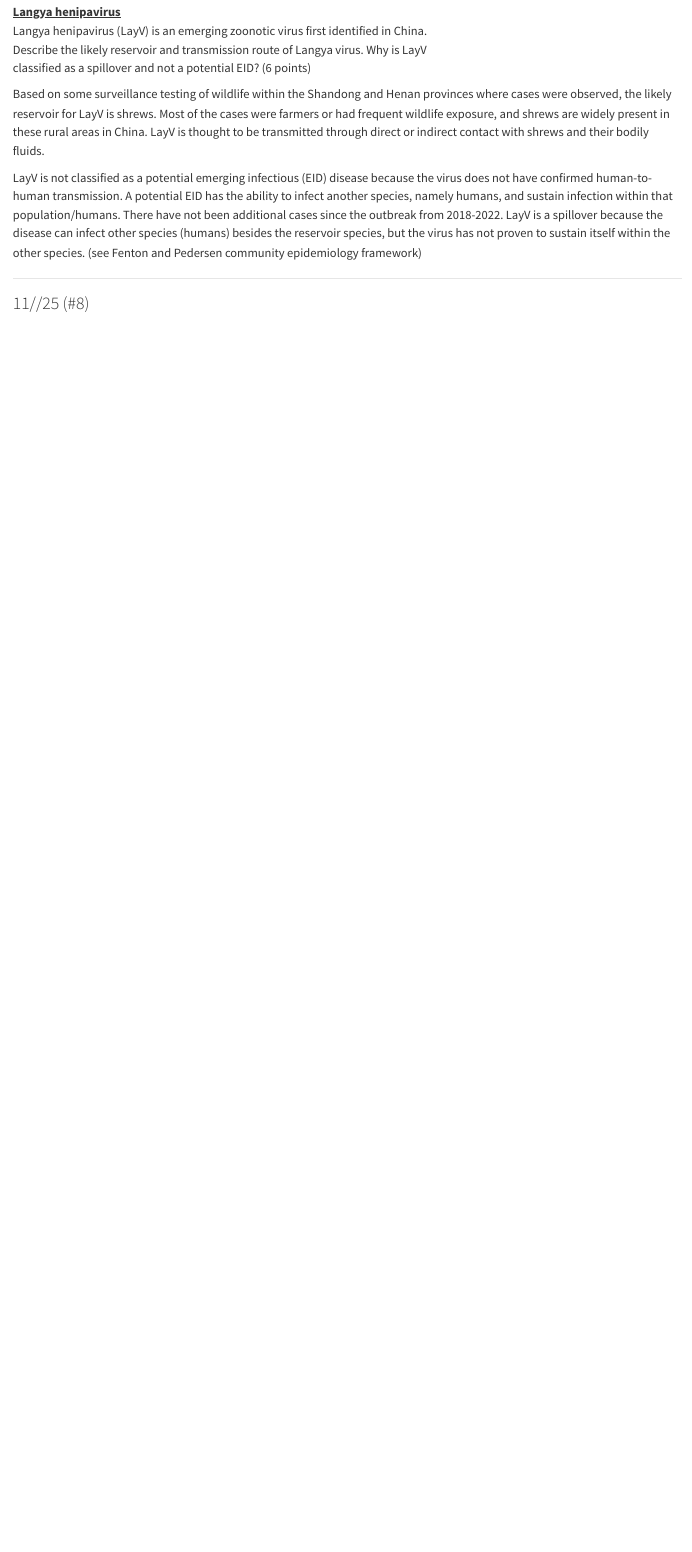
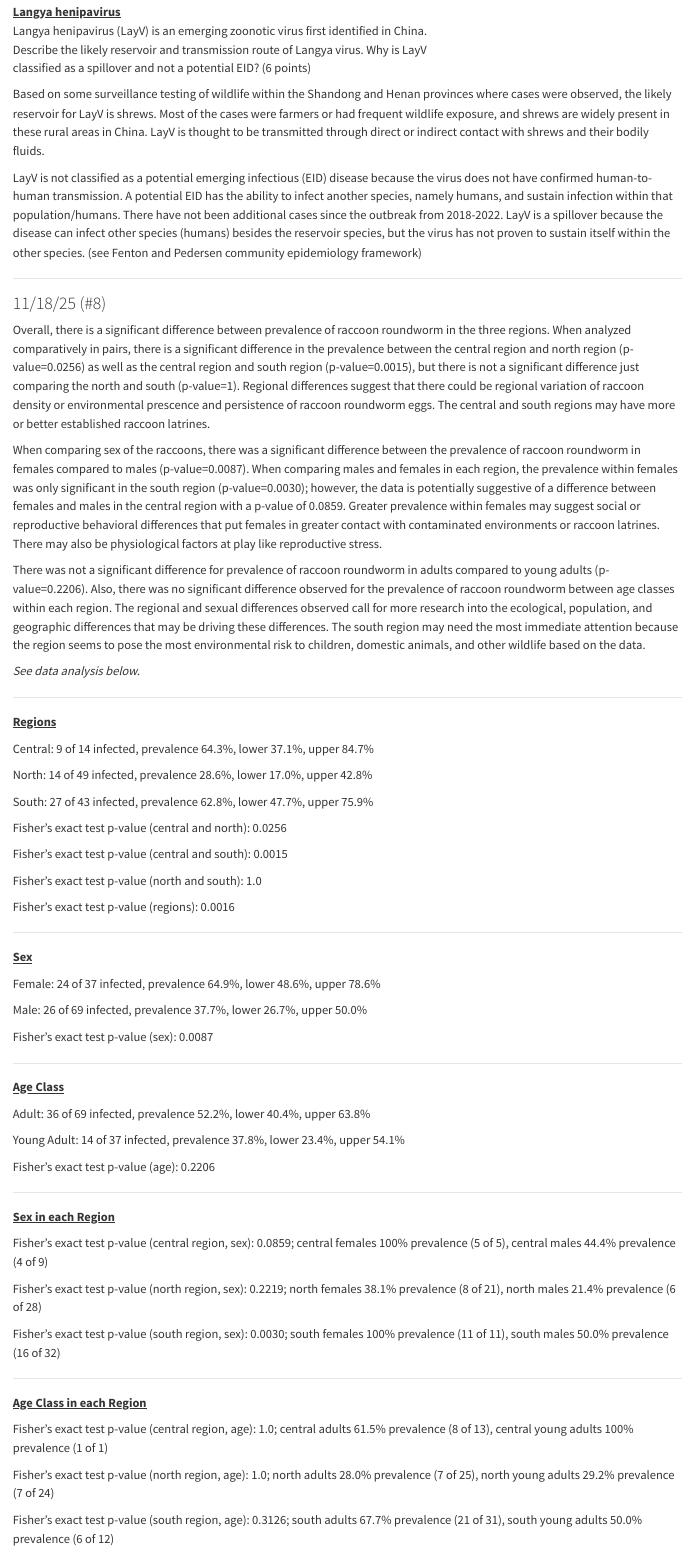
Before and after one commit to lilyh0247-glitch/DisEco_fun-, a Quarto document (Worksheets/Quarto.qmd): the page in a window 1100 px wide, from 7180 px down. Rendered offline with R 4.5, knitr and Pandoc in place of Quarto, with nearby package versions.

Commit message:
Worksheet 7 + 8

```diff
--- a/Worksheets/Quarto.qmd
+++ b/Worksheets/Quarto.qmd
@@ -283,6 +283,72 @@ LayV is not classified as a potential emerging infectious (EID) disease because
 
 ------------------------------------------------------------------------
 
-### 11//25 (#8)
+### 11/18/25 (#8)
+
+Overall, there is a significant difference between prevalence of raccoon roundworm in the three regions. When analyzed comparatively in pairs, there is a significant difference in the prevalence between the central region and north region (p-value=0.0256) as well as the central region and south region (p-value=0.0015), but there is not a significant difference just comparing the north and south (p-value=1). Regional differences suggest that there could be regional variation of raccoon density or environmental prescence and persistence of raccoon roundworm eggs. The central and south regions may have more or better established raccoon latrines.
+
+When comparing sex of the raccoons, there was a significant difference between the prevalence of raccoon roundworm in females compared to males (p-value=0.0087). When comparing males and females in each region, the prevalence within females was only significant in the south region (p-value=0.0030); however, the data is potentially suggestive of a difference between females and males in the central region with a p-value of 0.0859. Greater prevalence within females may suggest social or reproductive behavioral differences that put females in greater contact with contaminated environments or raccoon latrines. There may also be physiological factors at play like reproductive stress.
+
+There was not a significant difference for prevalence of raccoon roundworm in adults compared to young adults (p-value=0.2206). Also, there was no significant difference observed for the prevalence of raccoon roundworm between age classes within each region. The regional and sexual differences observed call for more research into the ecological, population, and geographic differences that may be driving these differences. The south region may need the most immediate attention because the region seems to pose the most environmental risk to children, domestic animals, and other wildlife based on the data.
+
+*See data analysis below.*
+
+-----
+
+[**Regions**]{.underline}
+
+Central: 9 of 14 infected, prevalence 64.3%, lower 37.1%, upper 84.7%
+
+North: 14 of 49 infected, prevalence 28.6%, lower 17.0%, upper 42.8%
+
+South: 27 of 43 infected, prevalence 62.8%, lower 47.7%, upper 75.9%
+
+Fisher's exact test p-value (central and north): 0.0256
+
+Fisher's exact test p-value (central and south): 0.0015
+
+Fisher's exact test p-value (north and south): 1.0
+
+Fisher's exact test p-value (regions): 0.0016
+
+-----
+
+[**Sex**]{.underline}
+
+Female: 24 of 37 infected, prevalence 64.9%, lower 48.6%, upper 78.6%
+
+Male: 26 of 69 infected, prevalence 37.7%, lower 26.7%, upper 50.0%
+
+Fisher's exact test p-value (sex): 0.0087
+
+-----
+
+[**Age Class**]{.underline}
+
+Adult: 36 of 69 infected, prevalence 52.2%, lower 40.4%, upper 63.8%
+
+Young Adult: 14 of 37 infected, prevalence 37.8%, lower 23.4%, upper 54.1%
+
+Fisher's exact test p-value (age): 0.2206
+
+-----
+
+[**Sex in each Region**]{.underline}
+
+Fisher's exact test p-value (central region, sex): 0.0859; central females 100% prevalence (5 of 5), central males 44.4% prevalence (4 of 9)
+
+Fisher's exact test p-value (north region, sex): 0.2219; north females 38.1% prevalence (8 of 21), north males 21.4% prevalence (6 of 28)
+
+Fisher's exact test p-value (south region, sex): 0.0030; south females 100% prevalence (11 of 11), south males 50.0% prevalence (16 of 32)
+
+-----
+
+[**Age Class in each Region**]{.underline}
+
+Fisher's exact test p-value (central region, age): 1.0; central adults 61.5% prevalence (8 of 13), central young adults 100% prevalence (1 of 1)
+
+Fisher's exact test p-value (north region, age): 1.0; north adults 28.0% prevalence (7 of 25), north young adults 29.2% prevalence (7 of 24)
+
+Fisher's exact test p-value (south region, age): 0.3126; south adults 67.7% prevalence (21 of 31), south young adults 50.0% prevalence (6 of 12)
 
 ------------------------------------------------------------------------
```
